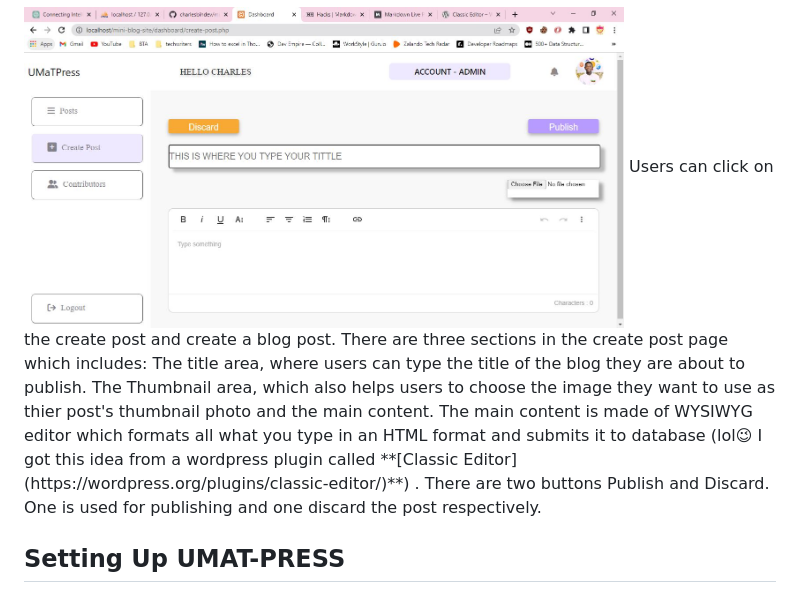
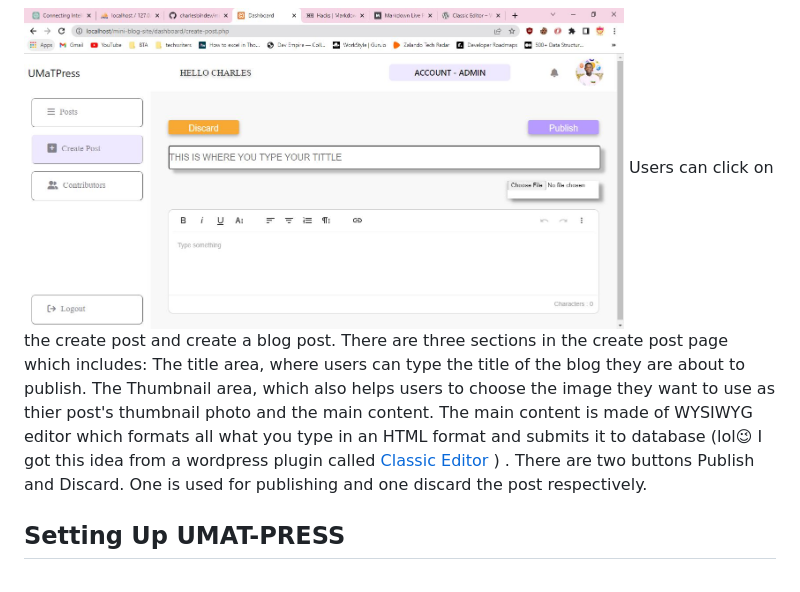
Before and after one commit to charlesbihdev/mini-blog-site, a Markdown page: readme.md, the part around the change printed below. GitHub-like rendering.

Commit message:
final markdown

```diff
--- a/readme.md
+++ b/readme.md
@@ -14,8 +14,8 @@ This is a simple blogsite which allows users to sign up. The app stores all the
 
 - ### Create Post
 <img src="./mk-image/create.JPG" width="600" height="300">
-  Users can click on the create post and create a blog post. There are three sections in the create post page which includes: The title area, where users can type the title of the blog they are about to publish. The Thumbnail area, which also helps users to choose the image they want to use as thier post's thumbnail photo and the main content. The main content is made of WYSIWYG editor which formats all what you type in an HTML format and submits it to database (lol😉 I got this idea from a wordpress plugin called
-**[Classic Editor](https://wordpress.org/plugins/classic-editor/)**) . There are two buttons Publish and Discard. One is used for publishing and one discard the post respectively.
+  Users can click on the create post and create a blog post. There are three sections in the create post page which includes: The title area, where users can type the title of the blog they are about to publish. The Thumbnail area, which also helps users to choose the image they want to use as thier post's thumbnail photo and the main content. The main content is made of WYSIWYG editor which formats all what you type in an HTML format and submits it to database (lol😉 I got this idea from a wordpress plugin called <a href="https://wordpress.org/plugins/classic-editor/" title="Classic Editor">Classic Editor</a>
+) . There are two buttons Publish and Discard. One is used for publishing and one discard the post respectively.
 
 ## Setting Up UMAT-PRESS
 
```
Also changed, not shown: other parts of readme.md (+1 -1 lines).
